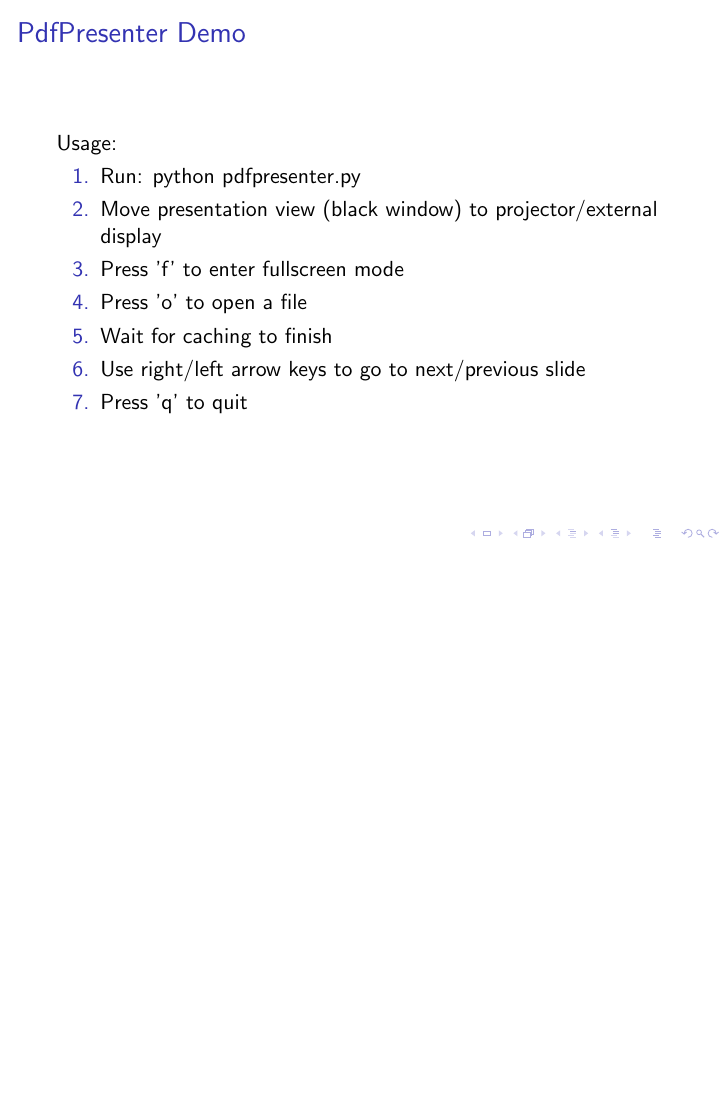
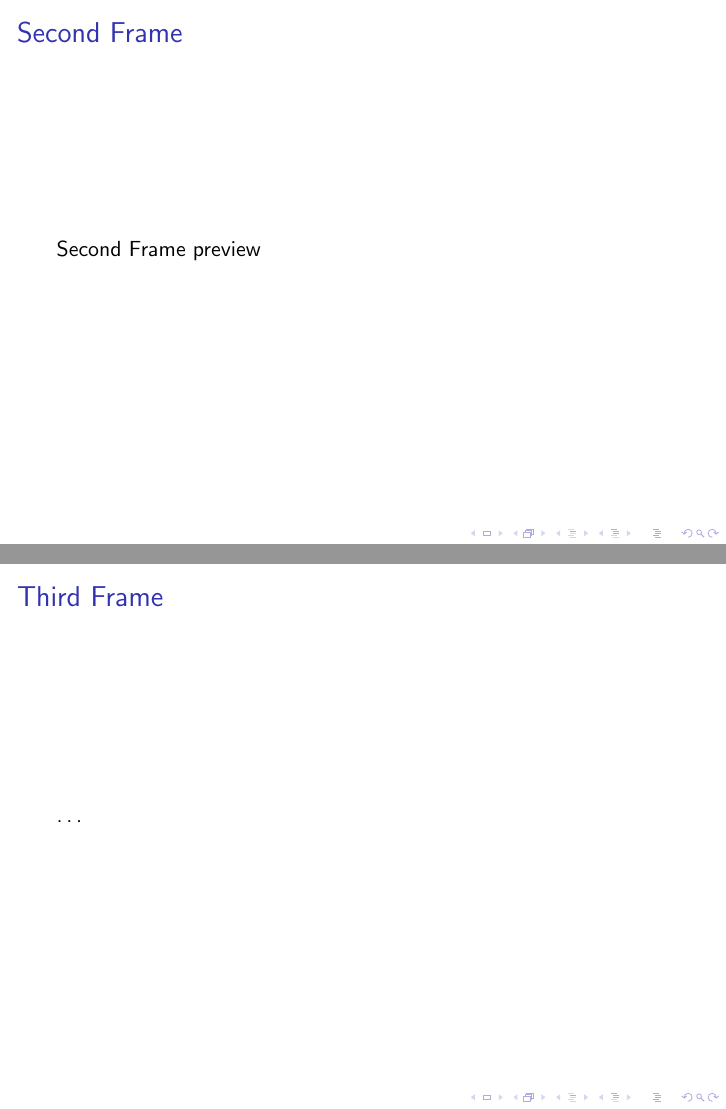
Before and after one commit to xlp/PdfPresenter, LaTeX slides (example.tex): the whole page before the commit and pages 2 and 3 of 3 after it, the two joined at a grey line, the shorter picture padded with empty space. Compiled offline with pdfLaTeX.

Commit message:
screenshot & multipage example

```diff
--- a/example.tex
+++ b/example.tex
@@ -17,4 +17,11 @@ Usage:
 \end{enumerate}
 \end{frame}
 
+\begin{frame}{Second Frame}
+Second Frame preview
+\end{frame}
+\begin{frame}{Third Frame}
+\dots
+\end{frame}
+
 \end{document}
```
Also changed, not shown: example.pdf, screenshot1.png (added).
